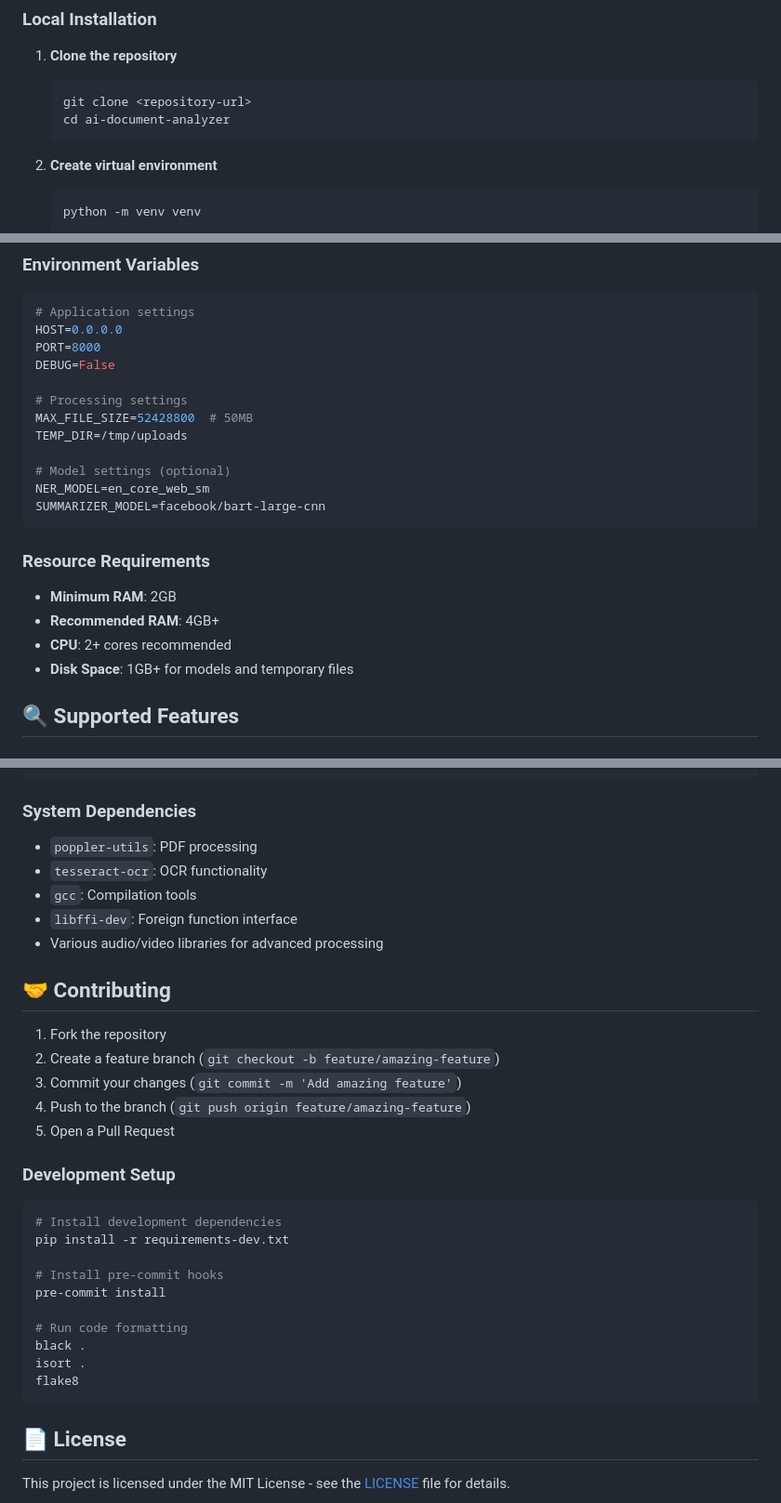
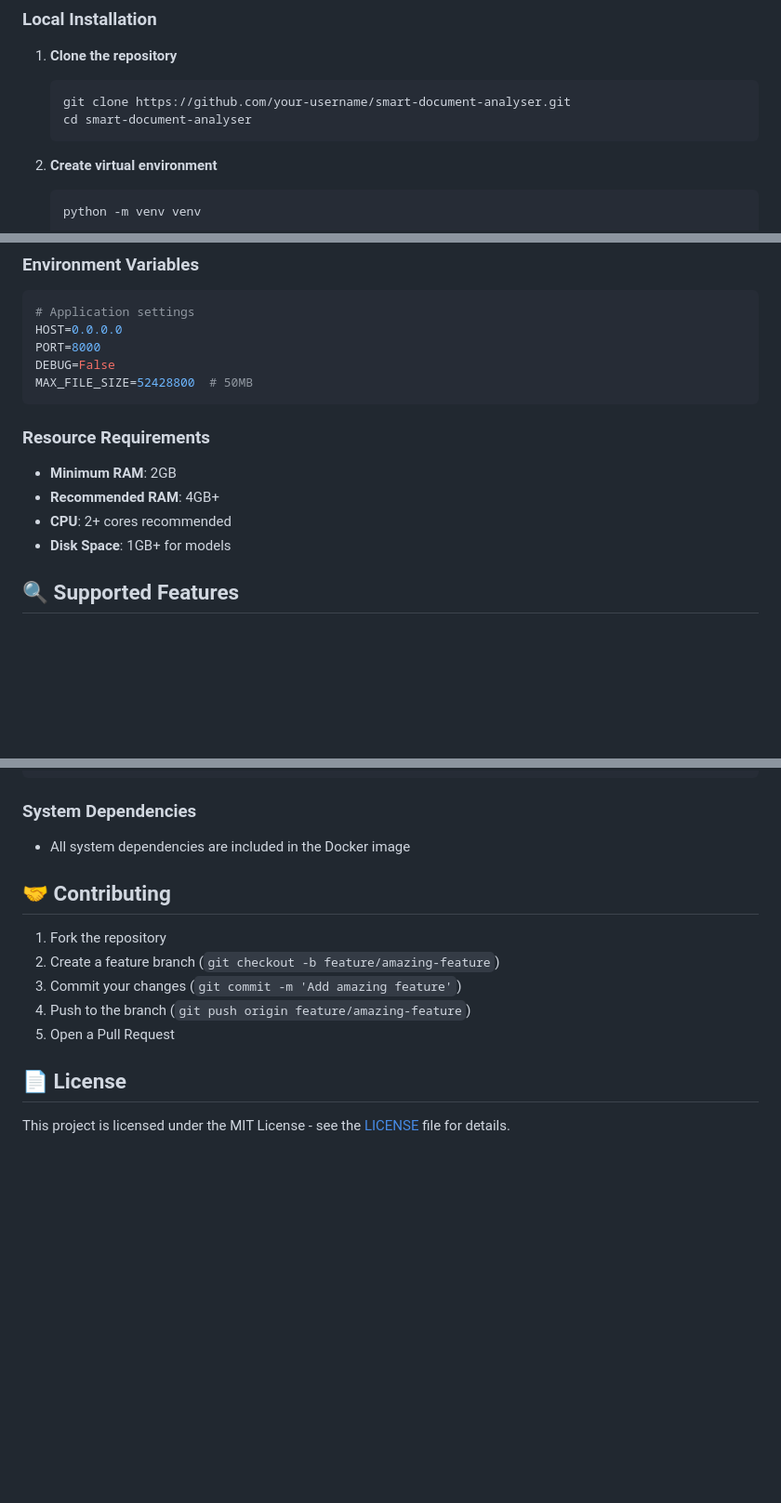
Before and after one commit to LearnCodeWithRam/smart_document_analyser, a Markdown page: README.md, 3 parts joined by grey strips. Shown: that part at 93% size. Rendered like a GitHub page; blank space fills up the shorter version.

````diff
--- a/README.md
+++ b/README.md
@@ -47,8 +48,8 @@
 
 1. **Clone the repository**
    ```bash
-   git clone <repository-url>
-   cd ai-document-analyzer
+   git clone https://github.com/your-username/smart-document-analyser.git
+   cd smart-document-analyser
    ```
 
 2. **Create virtual environment**
@@ -189,14 +167,7 @@ with open('document.pdf', 'rb') as f:
 HOST=0.0.0.0
 PORT=8000
 DEBUG=False
-
-# Processing settings
 MAX_FILE_SIZE=52428800  # 50MB
-TEMP_DIR=/tmp/uploads
-
-# Model settings (optional)
-NER_MODEL=en_core_web_sm
-SUMMARIZER_MODEL=facebook/bart-large-cnn
 ```
 
 ### Resource Requirements
@@ -204,7 +175,7 @@ SUMMARIZER_MODEL=facebook/bart-large-cnn
 - **Minimum RAM**: 2GB
 - **Recommended RAM**: 4GB+
 - **CPU**: 2+ cores recommended
-- **Disk Space**: 1GB+ for models and temporary files
+- **Disk Space**: 1GB+ for models
 
 ## 🔍 Supported Features
 
@@ -368,11 +297,7 @@ Pillow>=8.3.0
 ```
 
 ### System Dependencies
-- `poppler-utils`: PDF processing
-- `tesseract-ocr`: OCR functionality
-- `gcc`: Compilation tools
-- `libffi-dev`: Foreign function interface
-- Various audio/video libraries for advanced processing
+- All system dependencies are included in the Docker image
 
 ## 🤝 Contributing
 
@@ -381,20 +306,6 @@ Pillow>=8.3.0
 3. Commit your changes (`git commit -m 'Add amazing feature'`)
 4. Push to the branch (`git push origin feature/amazing-feature`)
 5. Open a Pull Request
-
-### Development Setup
-```bash
-# Install development dependencies
-pip install -r requirements-dev.txt
-
-# Install pre-commit hooks
-pre-commit install
-
-# Run code formatting
-black .
-isort .
-flake8
-```
 
 ## 📄 License
 
````
Also changed, not shown: other parts of README.md (+46 -110 lines).
